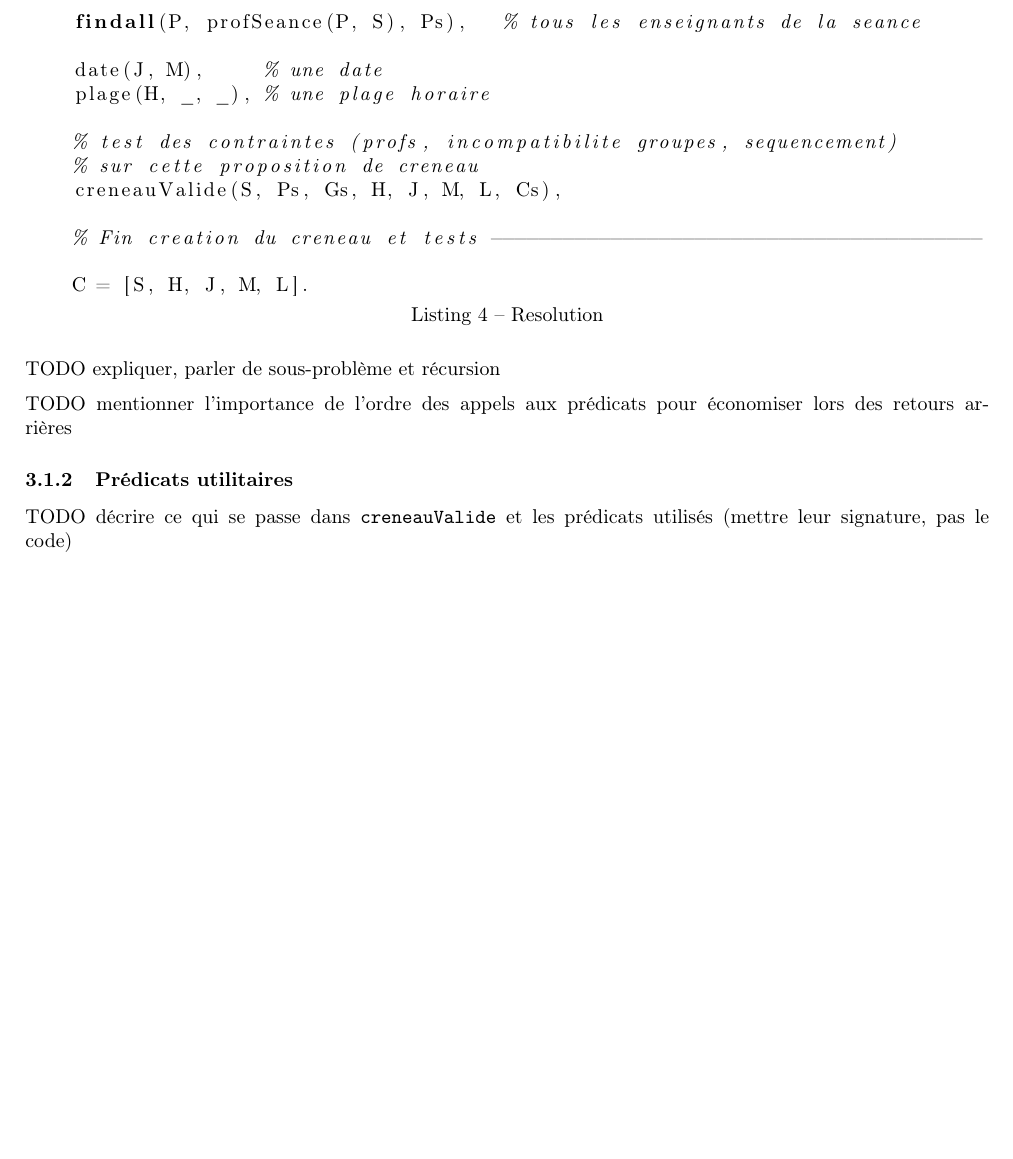
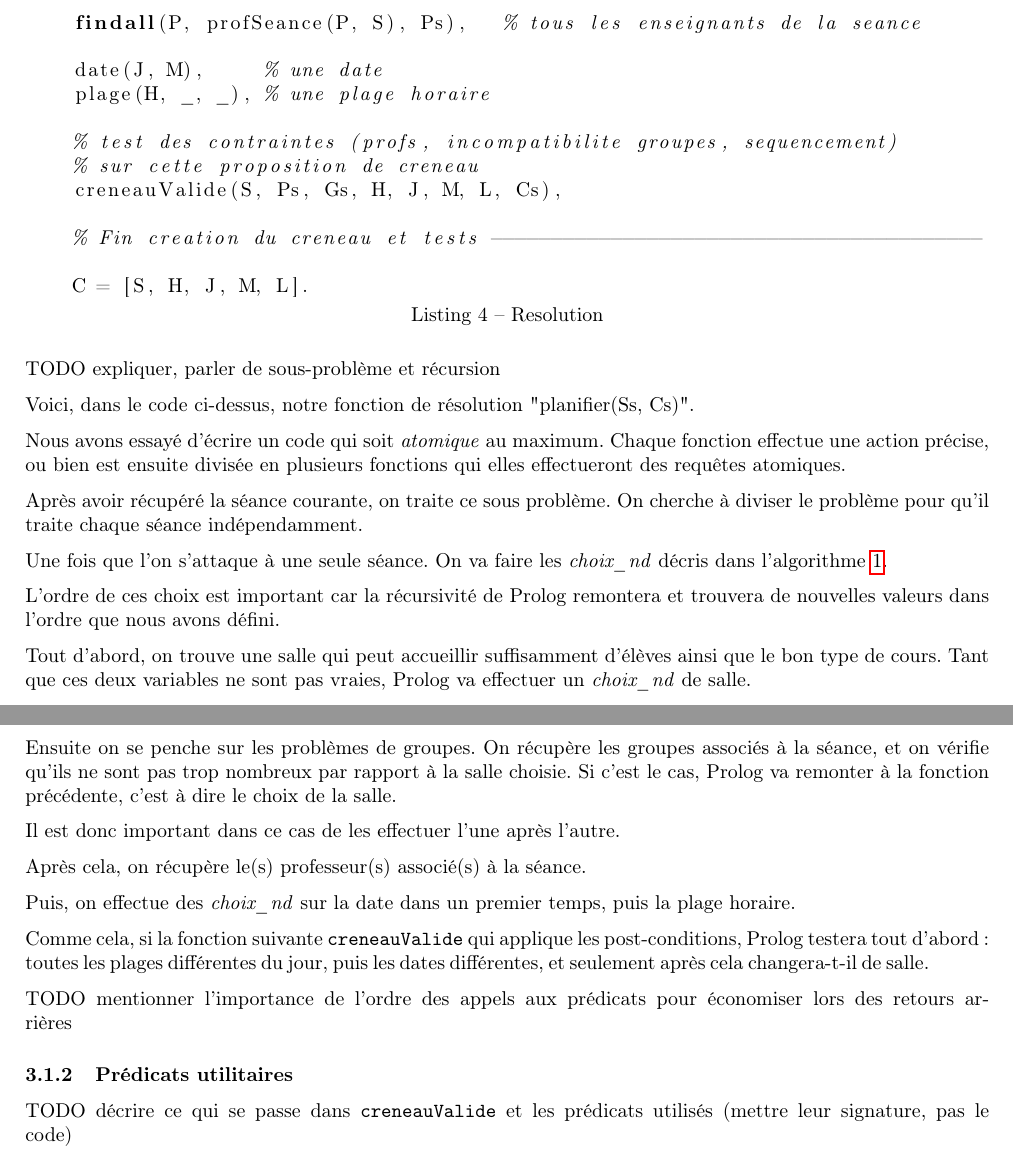
Before and after one commit to Cokral/edt_prolog, a LaTeX document (rapport/rapportTemplate.tex, which reads rapport/part2_algo.tex): part of page 8 of 10 before the commit and two parts of pages 8 and 9 of 10 after it, the two joined at a grey line, cut so that both start at the same text, the shorter picture padded with empty space. Compiled offline with pdfLaTeX.

Commit message:
ADD [WIP] partie Algo rapport

```diff
--- a/rapport/part2_algo.tex
+++ b/rapport/part2_algo.tex
@@ -47,6 +47,32 @@ planifier(Ss, [C|Cs]) :-
 
 TODO expliquer, parler de sous-problème et récursion
 
+Voici, dans le code ci-dessus, notre fonction de résolution "planifier(Ss, Cs)".
+
+Nous avons essayé d'écrire un code qui soit \emph{atomique} au maximum. Chaque fonction effectue une action précise, ou bien est ensuite divisée en plusieurs fonctions qui elles effectueront des requêtes atomiques.
+
+Après avoir récupéré la séance courante, on traite ce sous problème.
+On cherche à diviser le problème pour qu'il traite chaque séance indépendamment.
+
+Une fois que l'on s'attaque à une seule séance. On va faire les \emph{choix\_nd} décris dans l'algorithme \ref{algo:algo1}.
+
+L'ordre de ces choix est important car la récursivité de Prolog remontera et trouvera de nouvelles valeurs dans l'ordre que nous avons défini.
+
+Tout d'abord, on trouve une salle qui peut accueillir suffisamment d'élèves ainsi que le bon type de cours. Tant que ces deux variables ne sont pas vraies, Prolog va effectuer un \emph{choix\_nd} de salle.
+
+Ensuite on se penche sur les problèmes de groupes.
+On récupère les groupes associés à la séance, et on vérifie qu'ils ne sont pas trop nombreux par rapport à la salle choisie.
+Si c'est le cas, Prolog va remonter à la fonction précédente, c'est à dire le choix de la salle.
+
+Il est donc important dans ce cas de les effectuer l'une après l'autre.
+
+Après cela, on récupère le(s) professeur(s) associé(s) à la séance.
+
+Puis, on effectue des \emph{choix\_nd} sur la date dans un premier temps, puis la plage horaire.
+
+Comme cela, si la fonction suivante \texttt{creneauValide} qui applique les post-conditions, Prolog testera tout d'abord : toutes les plages différentes du jour, puis les dates différentes, et seulement après cela changera-t-il de salle.
+
+
 TODO mentionner l'importance de l'ordre des appels aux prédicats pour économiser
 lors des retours arrières
 
```
